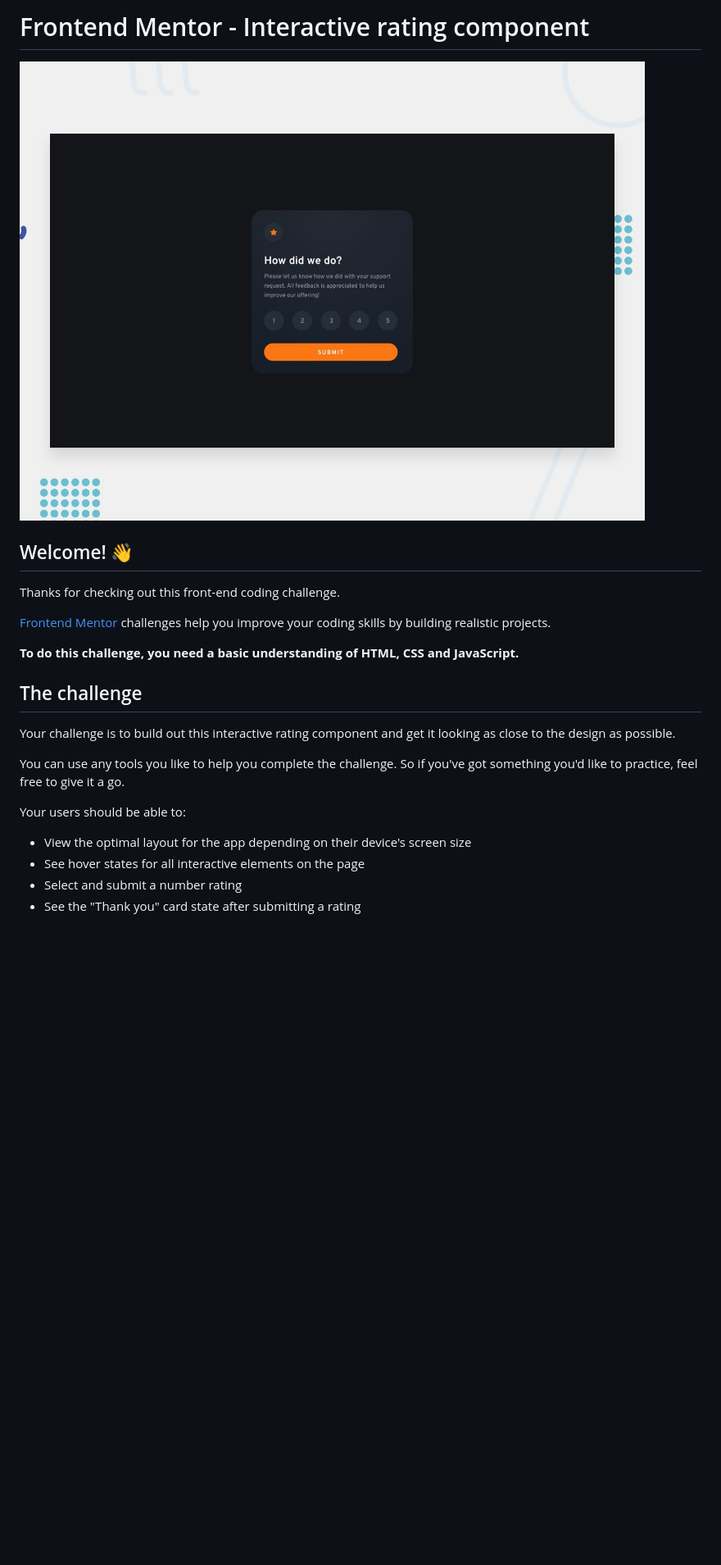
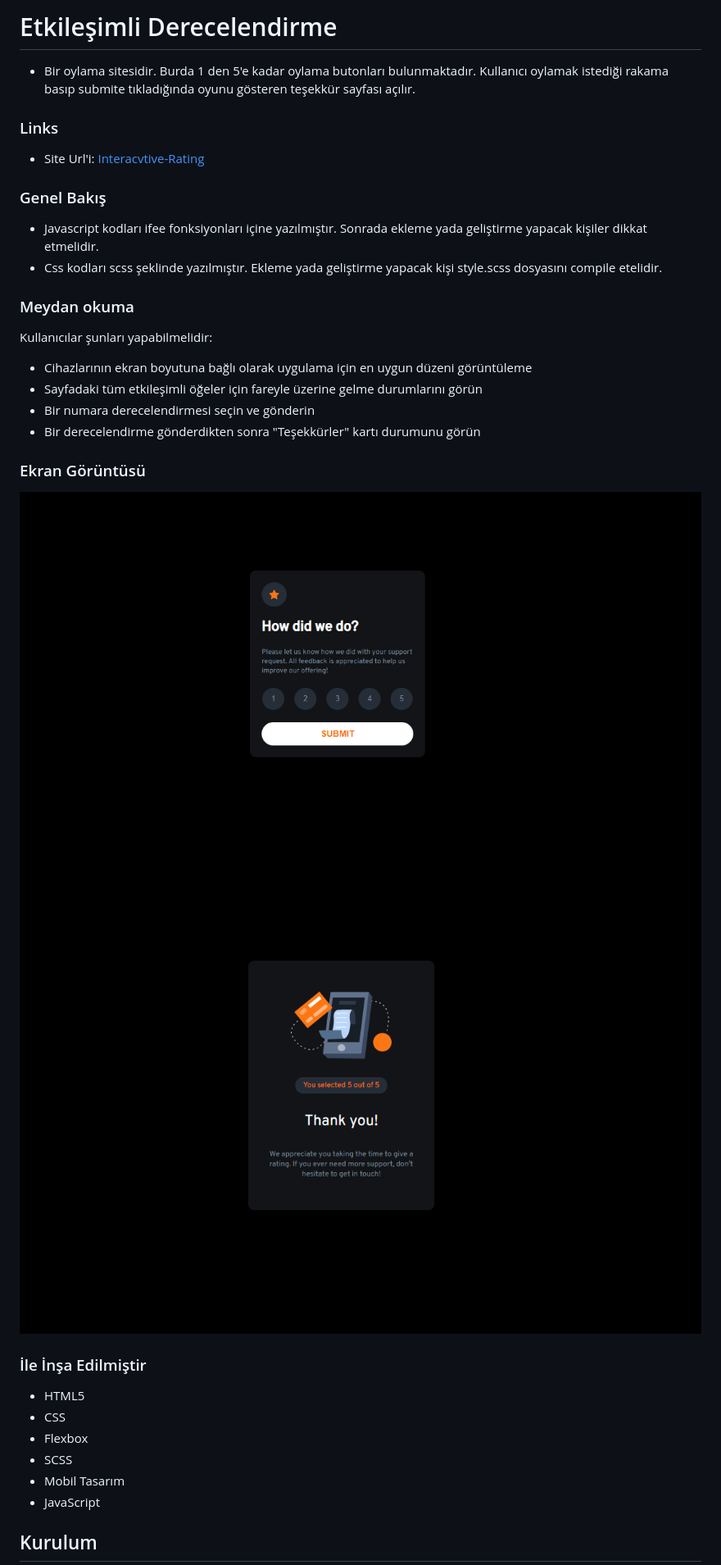
Before and after one commit to Brkcnulusy/Interactive-Rating, a Markdown page: README.md, the part around the change printed below. Shown: that part at 82% size. Rendered like a GitHub page; pictures changed too: assets/images/Ekran Alıntısı.PNG (added), assets/images/Ekran Alıntısı2.PNG (added); blank space fills up the shorter version.

Commit message:
Feat #3 | Update Readme.

```diff
--- a/README.md
+++ b/README.md
@@ -1,25 +1,35 @@
-# Frontend Mentor - Interactive rating component
+# Etkileşimli Derecelendirme
+- Bir oylama sitesidir. Burda 1 den 5'e kadar oylama butonları bulunmaktadır. Kullanıcı oylamak istediği rakama basıp submite tıkladığında oyunu gösteren teşekkür sayfası açılır.
 
-![Design preview for the Interactive rating component coding challenge](./design/desktop-preview.jpg)
+### Links
+- Site Url'i: [Interacvtive-Rating](https://brkcnulusy.github.io/Interactive-Rating/)
 
-## Welcome! 👋
+### Genel Bakış
+- Javascript kodları ifee fonksiyonları içine yazılmıştır. Sonrada ekleme yada geliştirme yapacak kişiler dikkat etmelidir.
+- Css kodları scss şeklinde yazılmıştır. Ekleme yada geliştirme yapacak kişi style.scss dosyasını compile etelidir.
 
-Thanks for checking out this front-end coding challenge.
+### Meydan okuma
 
-[Frontend Mentor](https://www.frontendmentor.io) challenges help you improve your coding skills by building realistic projects.
+Kullanıcılar şunları yapabilmelidir:
 
-**To do this challenge, you need a basic understanding of HTML, CSS and JavaScript.**
+- Cihazlarının ekran boyutuna bağlı olarak uygulama için en uygun düzeni görüntüleme
+- Sayfadaki tüm etkileşimli öğeler için fareyle üzerine gelme durumlarını görün
+- Bir numara derecelendirmesi seçin ve gönderin
+- Bir derecelendirme gönderdikten sonra "Teşekkürler" kartı durumunu görün
 
-## The challenge
+### Ekran Görüntüsü
 
-Your challenge is to build out this interactive rating component and get it looking as close to the design as possible.
+![Ekran Görüntüsü](./assets/images/Ekran%20Alıntısı.PNG)
+![Ekran Görüntüsü-2](./assets/images/Ekran%20Alıntısı2.PNG)
 
-You can use any tools you like to help you complete the challenge. So if you've got something you'd like to practice, feel free to give it a go.
+### İle İnşa Edilmiştir
 
-Your users should be able to:
+- HTML5
+- CSS
+- Flexbox
+- SCSS
+- Mobil Tasarım
+- JavaScript
 
-- View the optimal layout for the app depending on their device's screen size
-- See hover states for all interactive elements on the page
-- Select and submit a number rating
-- See the "Thank you" card state after submitting a rating
+## Kurulum
 
```
Also changed, not shown: other parts of README.md (+18 -64 lines), README-template.md (deleted, +0 -113 lines).
